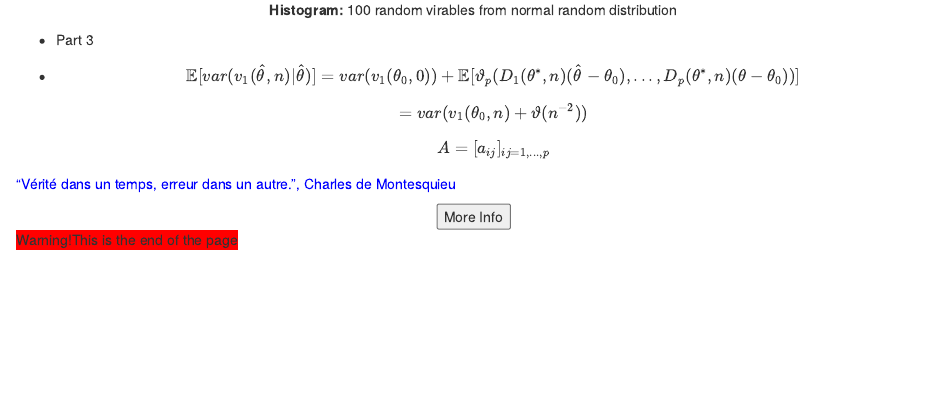
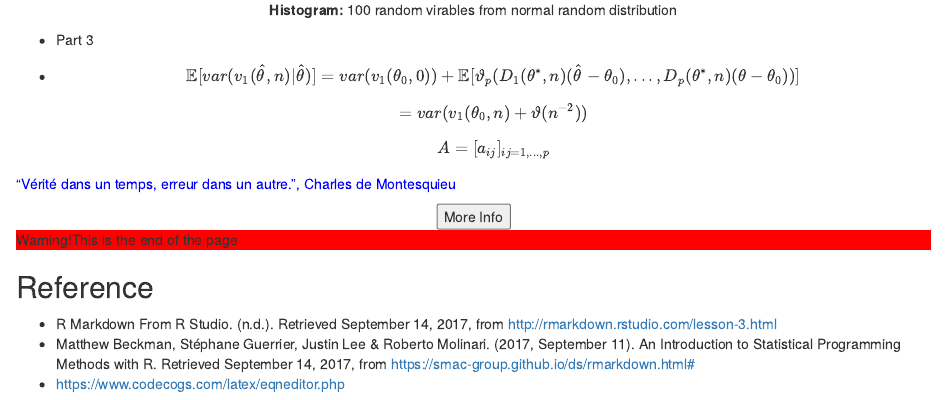
Before and after one commit to zzh1124/Homework-1, an R Markdown document (hw1.Rmd): the page in a window 1100 px wide, from 1900 px down. Rendered offline with R 4.5, knitr and Pandoc, with nearby package versions; code that draws random numbers runs with fixed seeds of ours.

Commit message:
Little changes

```diff
--- a/hw1.Rmd
+++ b/hw1.Rmd
@@ -69,4 +69,9 @@ $$A=[a_{ij}]_{ij=1,...,p}$$
 
  <center><button type="button"onclick="alert('Working on the update...')">More Info</button> </center>
 
-<o style="background-color:Red">Warning!This is the end of the page</p>
+<p style="background-color:Red">Warning!This is the end of the page</p>
+
+## Reference
+* R Markdown From R Studio. (n.d.). Retrieved September 14, 2017, from http://rmarkdown.rstudio.com/lesson-3.html
+* Matthew Beckman, Stéphane Guerrier, Justin Lee & Roberto Molinari. (2017, September 11). An Introduction to Statistical Programming Methods with R. Retrieved September 14, 2017, from https://smac-group.github.io/ds/rmarkdown.html#
+* https://www.codecogs.com/latex/eqneditor.php
```
